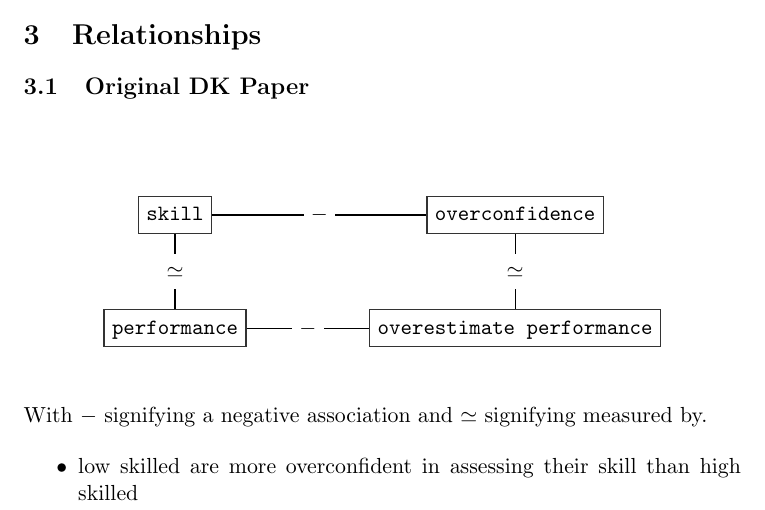
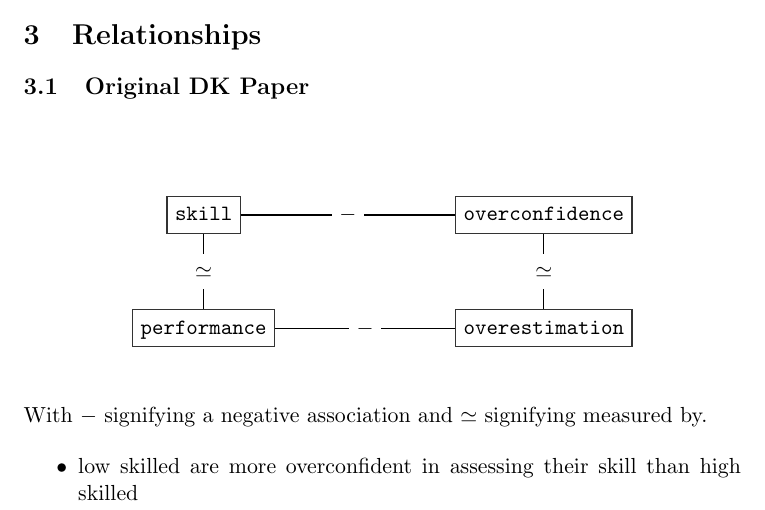
Before and after one commit to cjvanlissa/fair_theory, a LaTeX problem sheet (dk_example/example.tex, which reads dk_example/figures/original_dk.tex): part of page 1 of 3, cut so that both start at the same text. Compiled offline with pdfLaTeX.

```diff
--- a/dk_example/figures/original_dk.tex
+++ b/dk_example/figures/original_dk.tex
@@ -14,7 +14,7 @@
 
 \node[manifest] at (0, -2) (performance) {\texttt{performance}};
 
-\node[manifest] at (6,-2) (estimate) {\texttt{overestimate performance}};
+\node[manifest] at (6,-2) (estimate) {\texttt{overestimation}};
 
 
 %arrows
```
